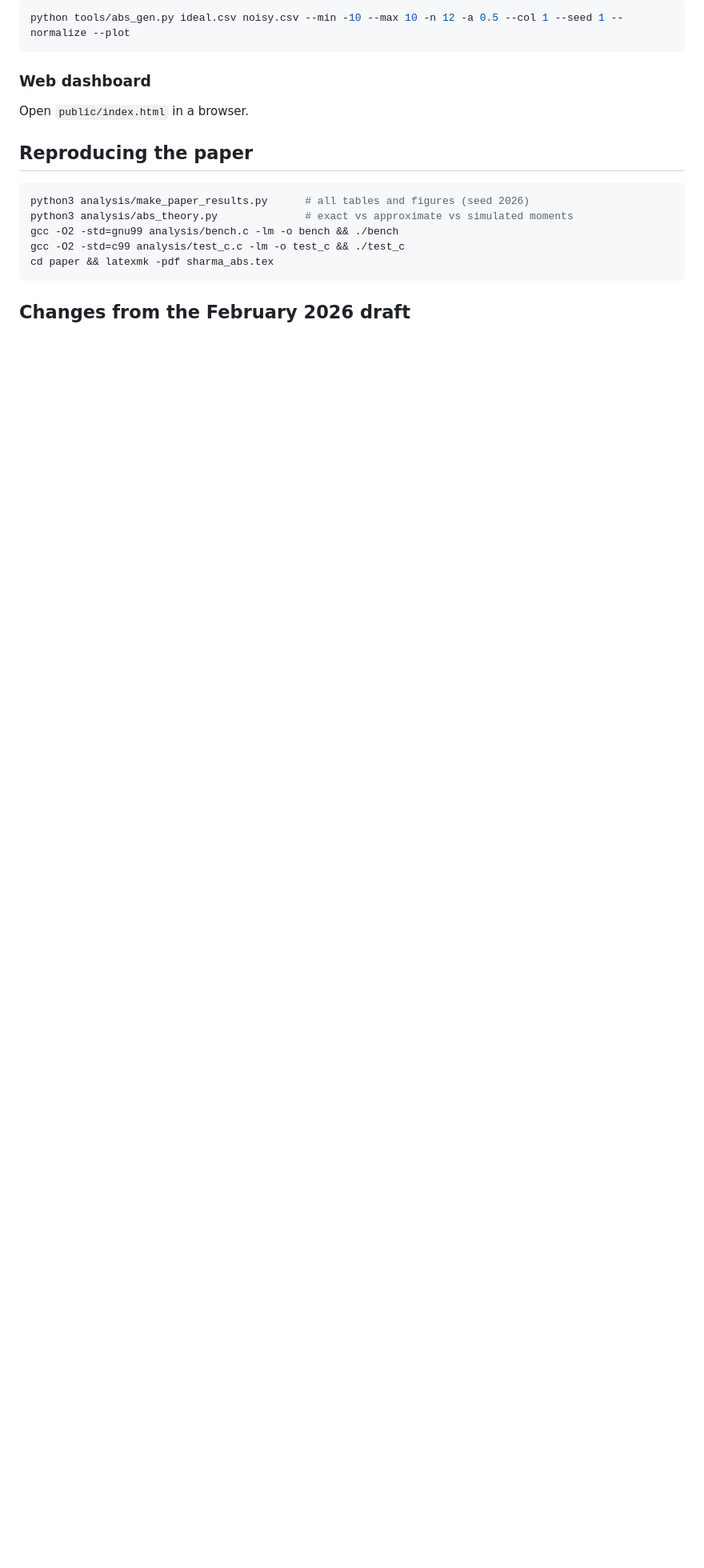
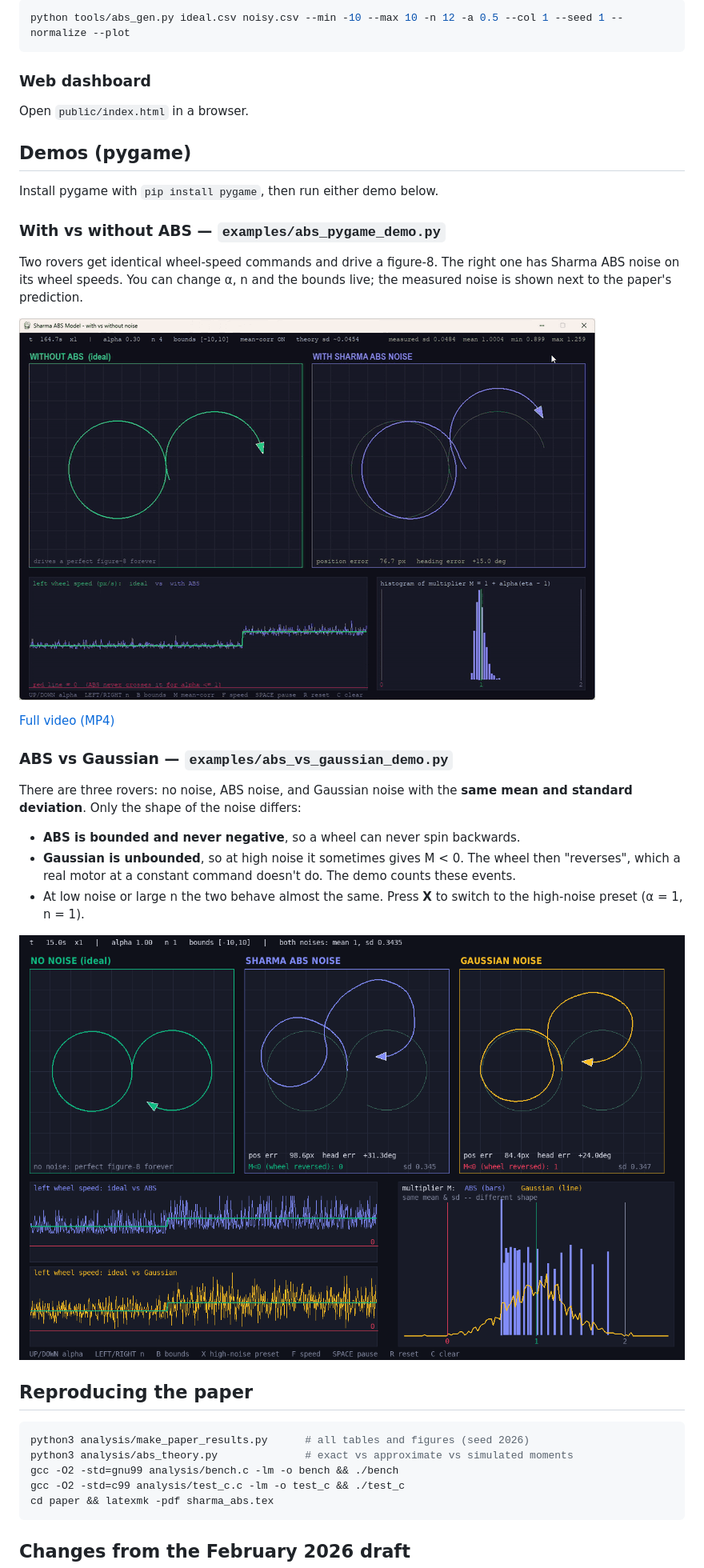
Before and after one commit to kumarnitish378/sharma-abs-model, a Markdown page: README.md, the part around the change. Shown at 80% size. Rendered like a GitHub page; pictures changed too: docs/media/abs_demo.gif (added), docs/media/abs_vs_gaussian.png (added); blank space fills up the shorter version.

````diff
--- a/README.md
+++ b/README.md
@@ -66,6 +66,28 @@ python tools/abs_gen.py ideal.csv noisy.csv --min -10 --max 10 -n 12 -a 0.5 --co
 ### Web dashboard
 Open `public/index.html` in a browser.
 
+## Demos (pygame)
+
+Install pygame with `pip install pygame`, then run either demo below.
+
+### With vs without ABS — `examples/abs_pygame_demo.py`
+
+Two rovers get identical wheel-speed commands and drive a figure-8. The right one has Sharma ABS noise on its wheel speeds. You can change α, n and the bounds live; the measured noise is shown next to the paper's prediction.
+
+![ABS demo](docs/media/abs_demo.gif)
+
+[Full video (MP4)](docs/media/abs_demo.mp4)
+
+### ABS vs Gaussian — `examples/abs_vs_gaussian_demo.py`
+
+There are three rovers: no noise, ABS noise, and Gaussian noise with the **same mean and standard deviation**. Only the shape of the noise differs:
+
+- **ABS is bounded and never negative**, so a wheel can never spin backwards.
+- **Gaussian is unbounded**, so at high noise it sometimes gives M < 0. The wheel then "reverses", which a real motor at a constant command doesn't do. The demo counts these events.
+- At low noise or large n the two behave almost the same. Press **X** to switch to the high-noise preset (α = 1, n = 1).
+
+![ABS vs Gaussian](docs/media/abs_vs_gaussian.png)
+
 ## Reproducing the paper
 
 ```bash
````
Also changed, not shown: 3 other files.
